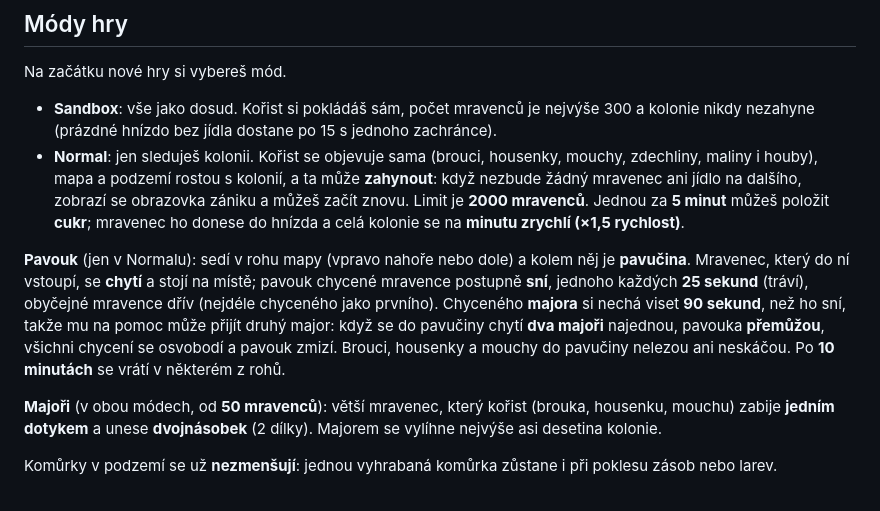
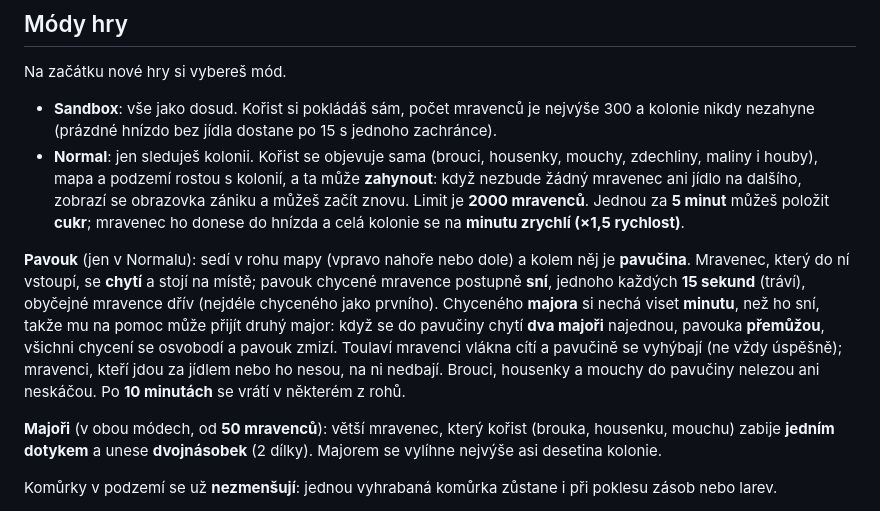
Before and after one commit to austy246/ant-colony, a Markdown page: README.md, the part around the change. GitHub-like rendering.

Commit message:
docs: wanderers sense the spider's silk; eat every 15 s, majors held 60 s
Co-Authored-By: Claude Opus 5.5 <noreply@anthropic.com>

```diff
--- a/README.md
+++ b/README.md
@@ -20,7 +20,7 @@ Na začátku nové hry si vybereš mód.
 - **Sandbox**: vše jako dosud. Kořist si pokládáš sám, počet mravenců je nejvýše 300 a kolonie nikdy nezahyne (prázdné hnízdo bez jídla dostane po 15 s jednoho zachránce).
 - **Normal**: jen sleduješ kolonii. Kořist se objevuje sama (brouci, housenky, mouchy, zdechliny, maliny i houby), mapa a podzemí rostou s kolonií, a ta může **zahynout**: když nezbude žádný mravenec ani jídlo na dalšího, zobrazí se obrazovka zániku a můžeš začít znovu. Limit je **2000 mravenců**. Jednou za **5 minut** můžeš položit **cukr**; mravenec ho donese do hnízda a celá kolonie se na **minutu zrychlí (×1,5 rychlost)**.
 
-**Pavouk** (jen v Normalu): sedí v rohu mapy (vpravo nahoře nebo dole) a kolem něj je **pavučina**. Mravenec, který do ní vstoupí, se **chytí** a stojí na místě; pavouk chycené mravence postupně **sní**, jednoho každých **25 sekund** (tráví), obyčejné mravence dřív (nejdéle chyceného jako prvního). Chyceného **majora** si nechá viset **90 sekund**, než ho sní, takže mu na pomoc může přijít druhý major: když se do pavučiny chytí **dva majoři** najednou, pavouka **přemůžou**, všichni chycení se osvobodí a pavouk zmizí. Brouci, housenky a mouchy do pavučiny nelezou ani neskáčou. Po **10 minutách** se vrátí v některém z rohů.
+**Pavouk** (jen v Normalu): sedí v rohu mapy (vpravo nahoře nebo dole) a kolem něj je **pavučina**. Mravenec, který do ní vstoupí, se **chytí** a stojí na místě; pavouk chycené mravence postupně **sní**, jednoho každých **15 sekund** (tráví), obyčejné mravence dřív (nejdéle chyceného jako prvního). Chyceného **majora** si nechá viset **minutu**, než ho sní, takže mu na pomoc může přijít druhý major: když se do pavučiny chytí **dva majoři** najednou, pavouka **přemůžou**, všichni chycení se osvobodí a pavouk zmizí. Toulaví mravenci vlákna cítí a pavučině se vyhýbají (ne vždy úspěšně); mravenci, kteří jdou za jídlem nebo ho nesou, na ni nedbají. Brouci, housenky a mouchy do pavučiny nelezou ani neskáčou. Po **10 minutách** se vrátí v některém z rohů.
 
 **Majoři** (v obou módech, od **50 mravenců**): větší mravenec, který kořist (brouka, housenku, mouchu) zabije **jedním dotykem** a unese **dvojnásobek** (2 dílky). Majorem se vylíhne nejvýše asi desetina kolonie.
 
```
Also changed, not shown: 1 other file.
